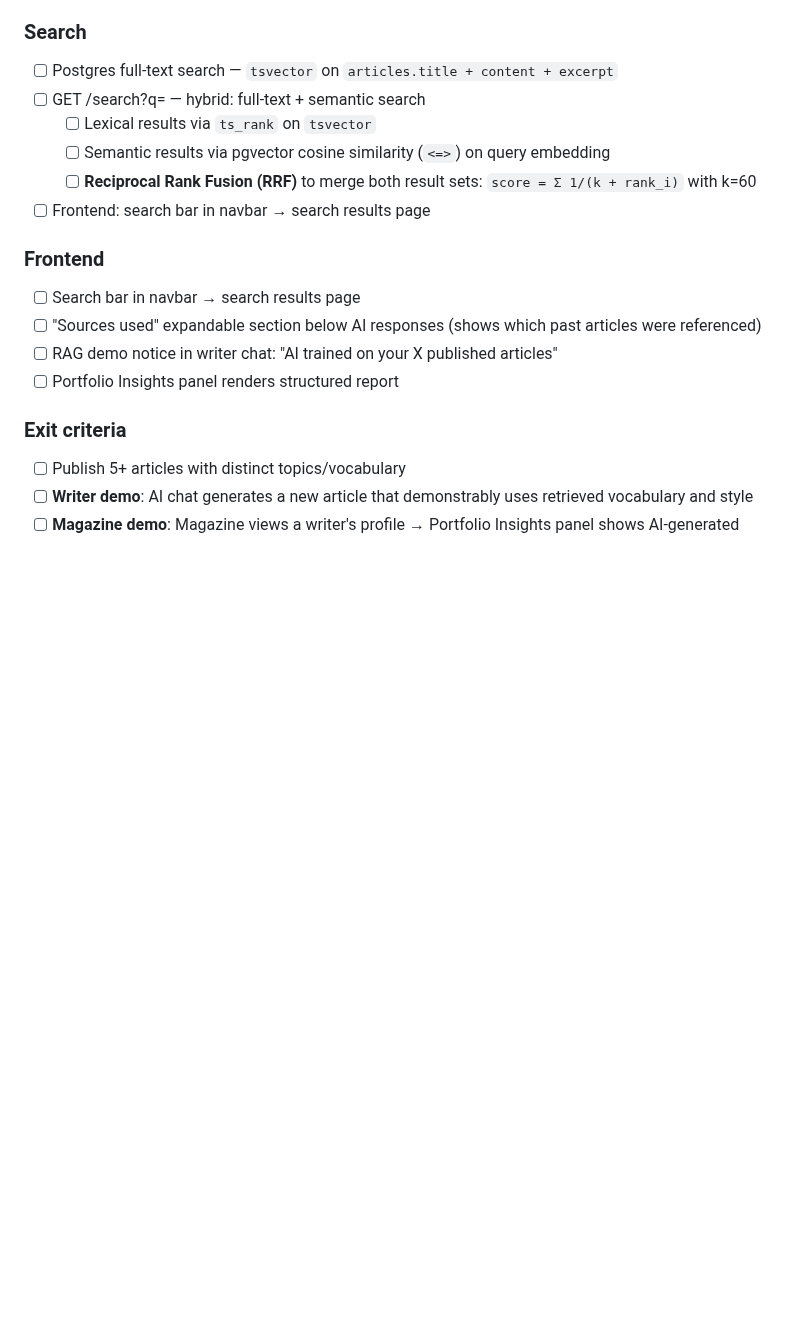
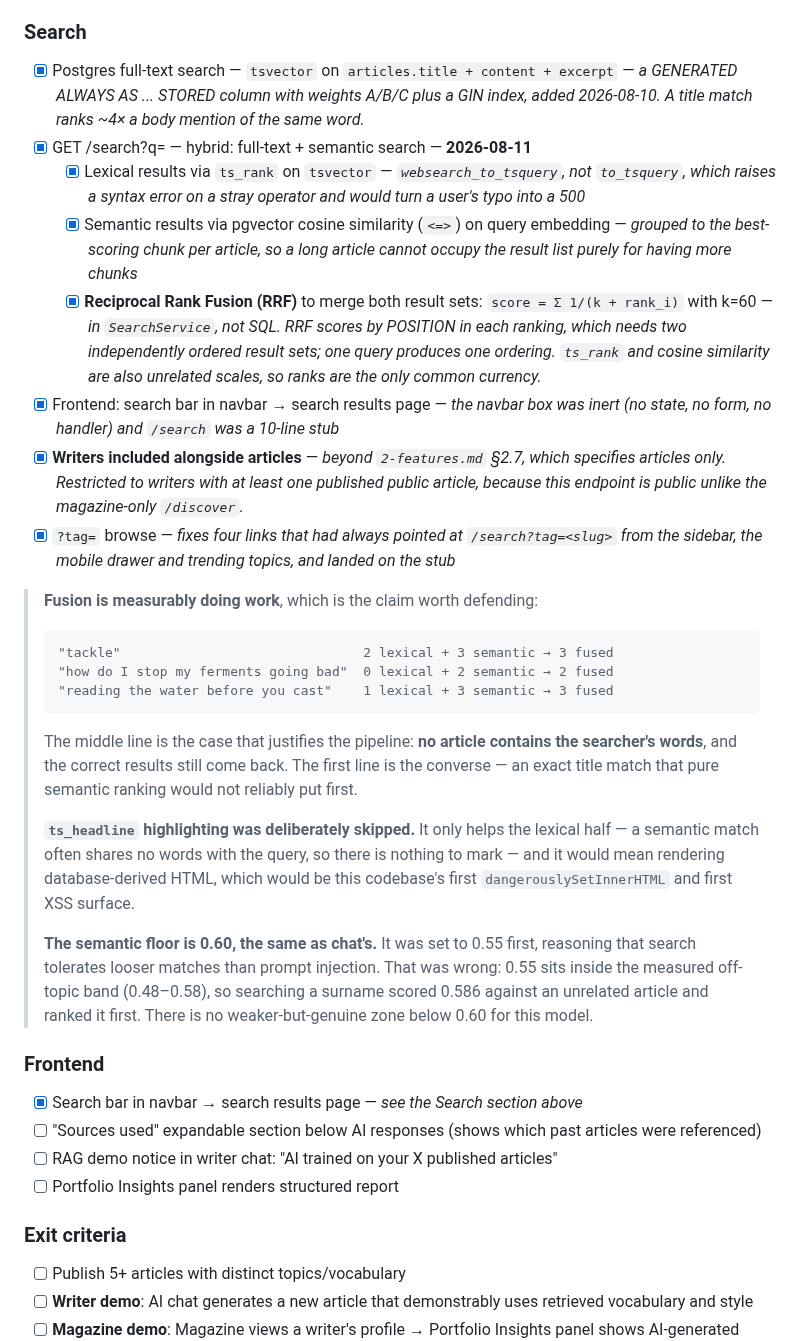
Before and after one commit to inkwell-dev/spec.inkwell.ai, a Markdown page: 0-phase-plan.md, the part around the change. Drawn GitHub-style; blank space fills up the shorter version.

Commit message:
docs: record hybrid search, and two deviations worth defending
Ticks the Phase 4 search items and states the evidence that fusion is
actually doing work rather than one ranking quietly deciding everything —
a query whose words appear in no article still returns the right results,
and an exact title match still ranks first.

Two departures from the written spec, recorded rather than left to be
discovered later:

- Writers are searchable alongside articles, beyond §2.7 which specifies
  articles only. Scoped to writers with published public work, since this
  endpoint is public unlike the magazine-only /discover.
- ts_headline highlighting was skipped. It only helps the lexical half,
  and it would mean rendering database-derived HTML — the codebase's
  first dangerouslySetInnerHTML and first XSS surface.

Also records why the semantic floor ended up at 0.60 after an attempt to
lower it put pure noise at the top of the results.

````diff
--- a/0-phase-plan.md
+++ b/0-phase-plan.md
@@ -459,15 +459,41 @@ Same pattern as Phases Q and I: the surfaces looked finished, and the gaps were
   - [ ] Cached result rendered with last-updated timestamp
 
 ### Search
-- [ ] Postgres full-text search — `tsvector` on `articles.title + content + excerpt`
-- [ ] GET /search?q= — hybrid: full-text + semantic search
-  - [ ] Lexical results via `ts_rank` on `tsvector`
-  - [ ] Semantic results via pgvector cosine similarity (`<=>`) on query embedding
-  - [ ] **Reciprocal Rank Fusion (RRF)** to merge both result sets: `score = Σ 1/(k + rank_i)` with k=60
-- [ ] Frontend: search bar in navbar → search results page
+- [x] Postgres full-text search — `tsvector` on `articles.title + content + excerpt` — *a GENERATED ALWAYS AS ... STORED column with weights A/B/C plus a GIN index, added 2026-08-10. A title match ranks ~4× a body mention of the same word.*
+- [x] GET /search?q= — hybrid: full-text + semantic search — **2026-08-11**
+  - [x] Lexical results via `ts_rank` on `tsvector` — *`websearch_to_tsquery`, not `to_tsquery`, which raises a syntax error on a stray operator and would turn a user's typo into a 500*
+  - [x] Semantic results via pgvector cosine similarity (`<=>`) on query embedding — *grouped to the best-scoring chunk per article, so a long article cannot occupy the result list purely for having more chunks*
+  - [x] **Reciprocal Rank Fusion (RRF)** to merge both result sets: `score = Σ 1/(k + rank_i)` with k=60 — *in `SearchService`, not SQL. RRF scores by POSITION in each ranking, which needs two independently ordered result sets; one query produces one ordering. `ts_rank` and cosine similarity are also unrelated scales, so ranks are the only common currency.*
+- [x] Frontend: search bar in navbar → search results page — *the navbar box was inert (no state, no form, no handler) and `/search` was a 10-line stub*
+- [x] **Writers included alongside articles** — *beyond `2-features.md` §2.7, which specifies articles only. Restricted to writers with at least one published public article, because this endpoint is public unlike the magazine-only `/discover`.*
+- [x] `?tag=` browse — *fixes four links that had always pointed at `/search?tag=<slug>` from the sidebar, the mobile drawer and trending topics, and landed on the stub*
+
+> **Fusion is measurably doing work**, which is the claim worth defending:
+>
+> ```
+> "tackle"                               2 lexical + 3 semantic → 3 fused
+> "how do I stop my ferments going bad"  0 lexical + 2 semantic → 2 fused
+> "reading the water before you cast"    1 lexical + 3 semantic → 3 fused
+> ```
+>
+> The middle line is the case that justifies the pipeline: **no article contains
+> the searcher's words**, and the correct results still come back. The first line
+> is the converse — an exact title match that pure semantic ranking would not
+> reliably put first.
+>
+> **`ts_headline` highlighting was deliberately skipped.** It only helps the
+> lexical half — a semantic match often shares no words with the query, so there
+> is nothing to mark — and it would mean rendering database-derived HTML, which
+> would be this codebase's first `dangerouslySetInnerHTML` and first XSS surface.
+>
+> **The semantic floor is 0.60, the same as chat's.** It was set to 0.55 first,
+> reasoning that search tolerates looser matches than prompt injection. That was
+> wrong: 0.55 sits inside the measured off-topic band (0.48–0.58), so searching a
+> surname scored 0.586 against an unrelated article and ranked it first. There is
+> no weaker-but-genuine zone below 0.60 for this model.
 
 ### Frontend
-- [ ] Search bar in navbar → search results page
+- [x] Search bar in navbar → search results page — *see the Search section above*
 - [ ] "Sources used" expandable section below AI responses (shows which past articles were referenced)
 - [ ] RAG demo notice in writer chat: "AI trained on your X published articles"
 - [ ] Portfolio Insights panel renders structured report
````
